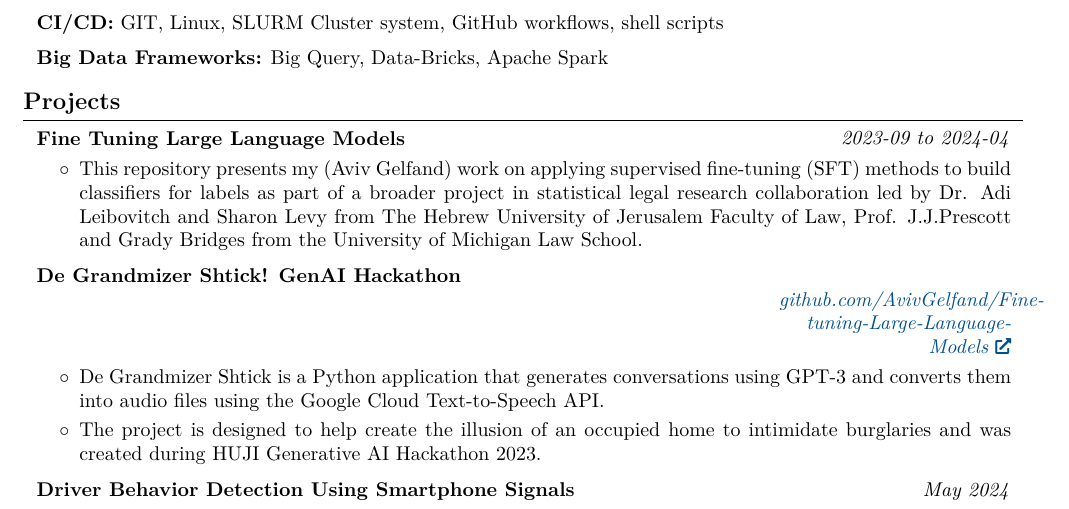
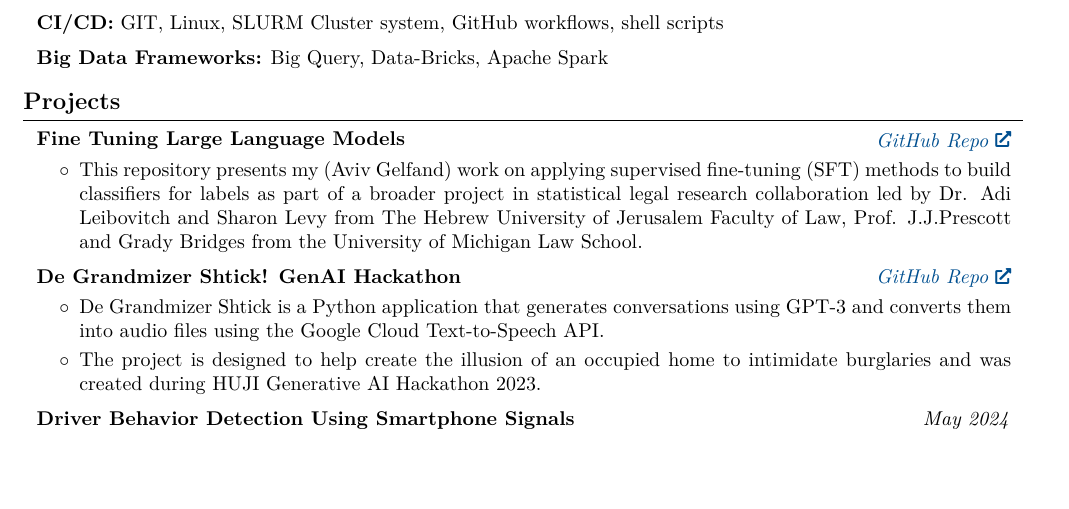
Before and after one commit to AvivGelfand/Resume, a LaTeX CV (Aviv_Gelfand_CV.tex): part of page 2 of 2, cut so that both start at the same text, the shorter picture padded with empty space. Compiled offline with pdfLaTeX.

Commit message:
Render the latest CV

```diff
--- a/Aviv_Gelfand_CV.tex
+++ b/Aviv_Gelfand_CV.tex
@@ -397,7 +397,7 @@
         \begin{twocolentry}{
 
 
-        \textit{2023-09 to 2024-04}}
+        \textit{\href{https://github.com/AvivGelfand/Fine-tuning-Large-Language-Models}{GitHub Repo}}}
             \textbf{Fine Tuning Large Language Models}
         \end{twocolentry}
 
@@ -414,7 +414,7 @@
         \begin{twocolentry}{
 
 
-        \textit{\href{https://github.com/AvivGelfand/Fine-tuning-Large-Language-Models}{github.com/AvivGelfand/Fine-tuning-Large-Language-Models}}}
+        \textit{\href{https://github.com/AvivGelfand/GrandmizersShtick-Huji-Hackathon23}{GitHub Repo}}}
             \textbf{De Grandmizer Shtick! GenAI Hackathon}
         \end{twocolentry}
 
```
Also changed, not shown: Aviv_Gelfand_CV.pdf, Aviv_Gelfand_CV_2.png, README.md, 1 other file.
